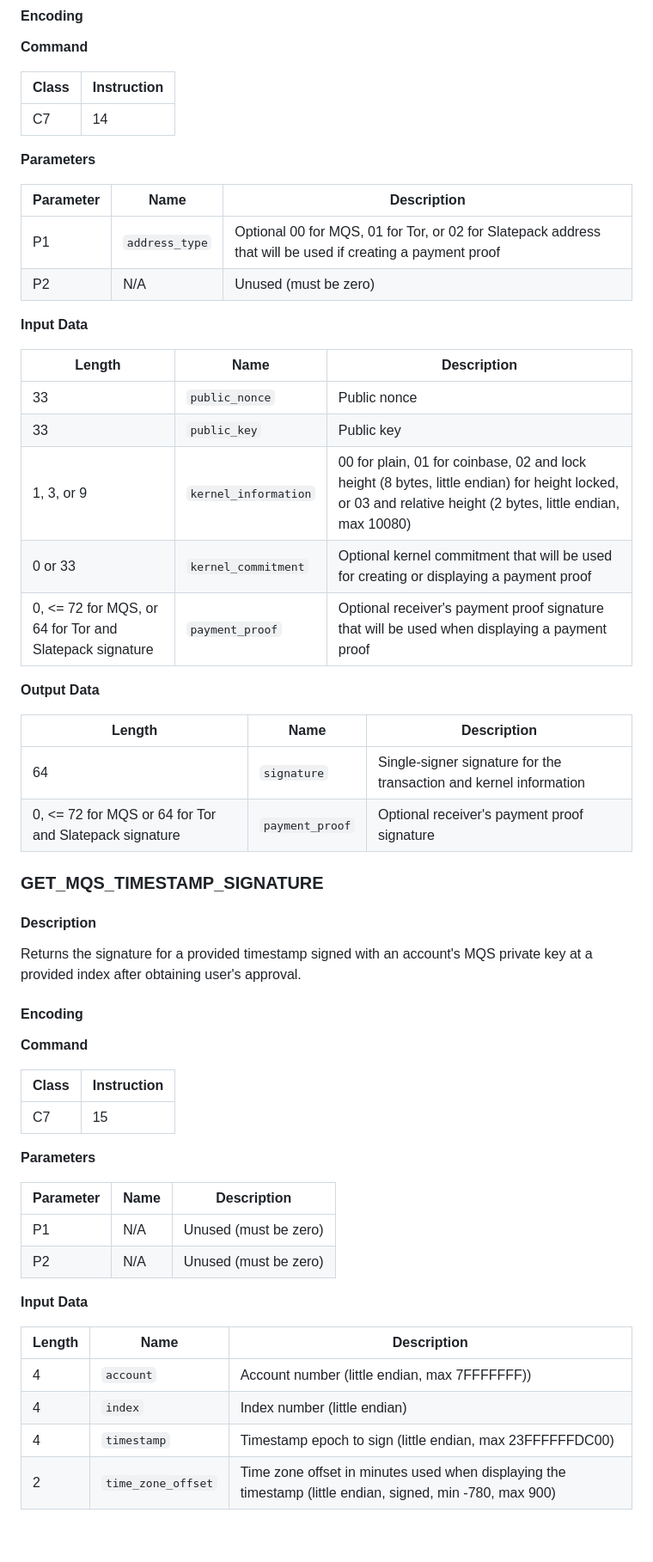
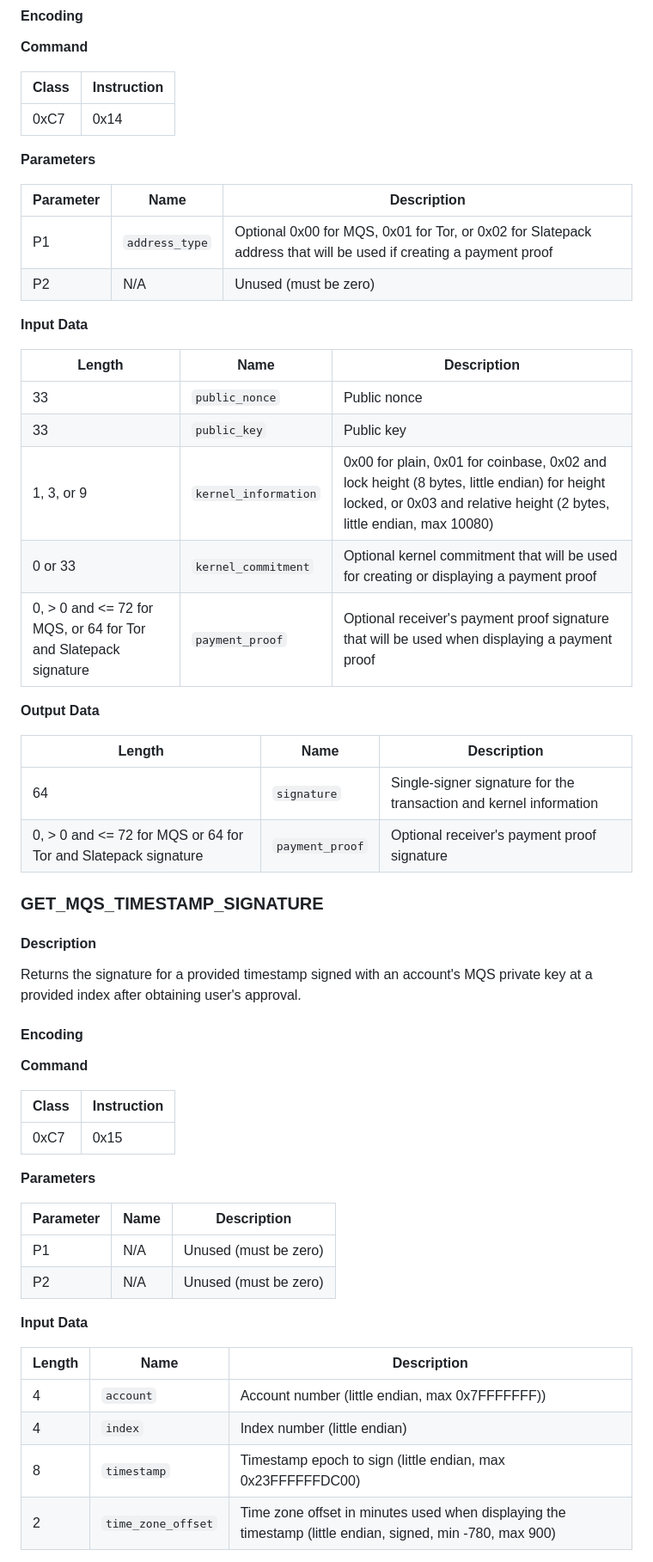
Before and after one commit to NicolasFlamel1/Ledger-MimbleWimble-Coin, a Markdown page: docs/apdu.md, the part around one of its changes. Shown at 86% size. GitHub-like rendering; blank space fills up the shorter version.

Commit message:
Cleaned up APDU document

```diff
--- a/docs/apdu.md
+++ b/docs/apdu.md
@@ -754,31 +754,31 @@ If a sent transaction needs to be finalized at a later time, then the app's inte
 
 | Class | Instruction |
 |-------|-------------|
-| C7    | 14          |
+| 0xC7  | 0x14        |
 
 **Parameters**
 
 | Parameter | Name           | Description |
 |-----------|----------------|-------------|
-| P1        | `address_type` | Optional 00 for MQS, 01 for Tor, or 02 for Slatepack address that will be used if creating a payment proof |
+| P1        | `address_type` | Optional 0x00 for MQS, 0x01 for Tor, or 0x02 for Slatepack address that will be used if creating a payment proof |
 | P2        | N/A            | Unused (must be zero) |
 
 **Input Data**
 
-| Length                                                  | Name                 | Description |
-|---------------------------------------------------------|----------------------|-------------|
-| 33                                                      | `public_nonce`       | Public nonce |
-| 33                                                      | `public_key`         | Public key |
-| 1, 3, or 9                                              | `kernel_information` | 00 for plain, 01 for coinbase, 02 and lock height (8 bytes, little endian) for height locked, or 03 and relative height (2 bytes, little endian, max 10080) |
-| 0 or 33                                                 | `kernel_commitment`  | Optional kernel commitment that will be used for creating or displaying a payment proof |
-| 0, <= 72 for MQS, or 64 for Tor and Slatepack signature | `payment_proof`      | Optional receiver's payment proof signature that will be used when displaying a payment proof
+| Length                                                          | Name                 | Description |
+|-----------------------------------------------------------------|----------------------|-------------|
+| 33                                                              | `public_nonce`       | Public nonce |
+| 33                                                              | `public_key`         | Public key |
+| 1, 3, or 9                                                      | `kernel_information` | 0x00 for plain, 0x01 for coinbase, 0x02 and lock height (8 bytes, little endian) for height locked, or 0x03 and relative height (2 bytes, little endian, max 10080) |
+| 0 or 33                                                         | `kernel_commitment`  | Optional kernel commitment that will be used for creating or displaying a payment proof |
+| 0, > 0 and <= 72 for MQS, or 64 for Tor and Slatepack signature | `payment_proof`      | Optional receiver's payment proof signature that will be used when displaying a payment proof
 
 **Output Data**
 
-| Length                                                 | Name            | Description |
-|--------------------------------------------------------|-----------------|-------------|
-| 64                                                     | `signature`     | Single-signer signature for the transaction and kernel information |
-| 0, <= 72 for MQS or 64 for Tor and Slatepack signature | `payment_proof` | Optional receiver's payment proof signature |
+| Length                                                         | Name            | Description |
+|----------------------------------------------------------------|-----------------|-------------|
+| 64                                                             | `signature`     | Single-signer signature for the transaction and kernel information |
+| 0, > 0 and <= 72 for MQS or 64 for Tor and Slatepack signature | `payment_proof` | Optional receiver's payment proof signature |
 
 ### GET_MQS_TIMESTAMP_SIGNATURE
 
@@ -792,7 +792,7 @@ Returns the signature for a provided timestamp signed with an account's MQS priv
 
 | Class | Instruction |
 |-------|-------------|
-| C7    | 15          |
+| 0xC7  | 0x15        |
 
 **Parameters**
 
@@ -805,9 +805,9 @@ Returns the signature for a provided timestamp signed with an account's MQS priv
 
 | Length | Name               | Description |
 |--------|--------------------|-------------|
-| 4      | `account`          | Account number (little endian, max 7FFFFFFF)) |
+| 4      | `account`          | Account number (little endian, max 0x7FFFFFFF)) |
 | 4      | `index`            | Index number (little endian) |
-| 4      | `timestamp`        | Timestamp epoch to sign (little endian, max 23FFFFFFDC00) |
+| 8      | `timestamp`        | Timestamp epoch to sign (little endian, max 0x23FFFFFFDC00) |
 | 2      | `time_zone_offset` | Time zone offset in minutes used when displaying the timestamp (little endian, signed, min -780, max 900) |
 
 **Output Data**
```
Also changed, not shown: other parts of docs/apdu.md (+103 -103 lines).
